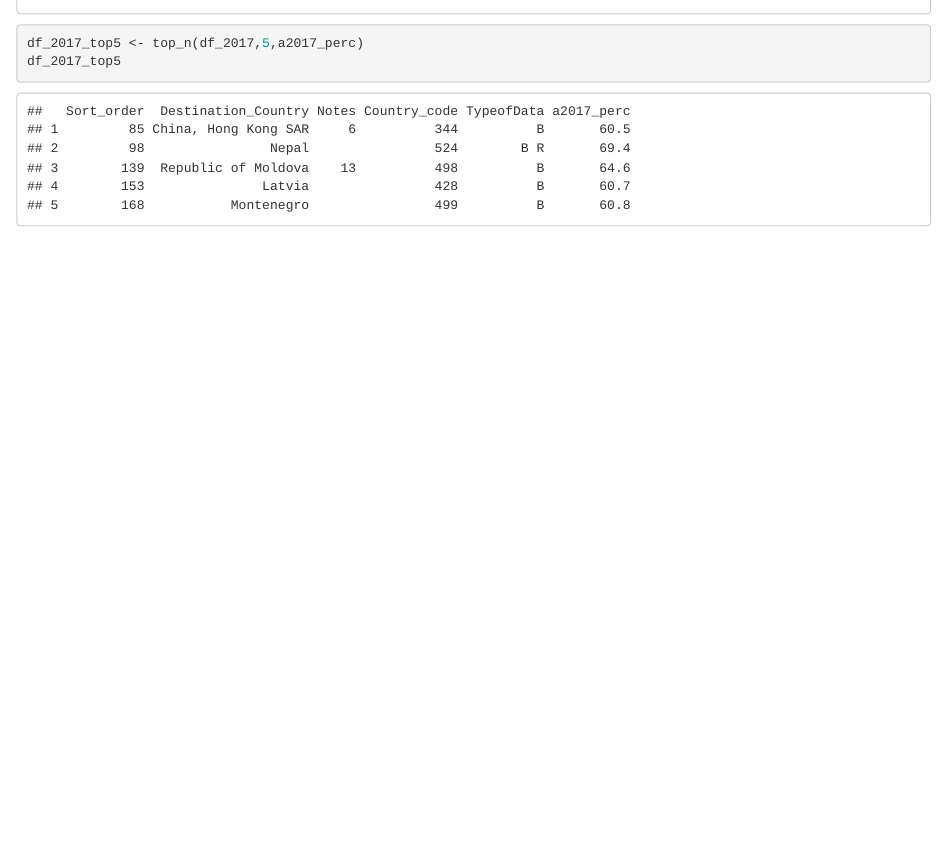
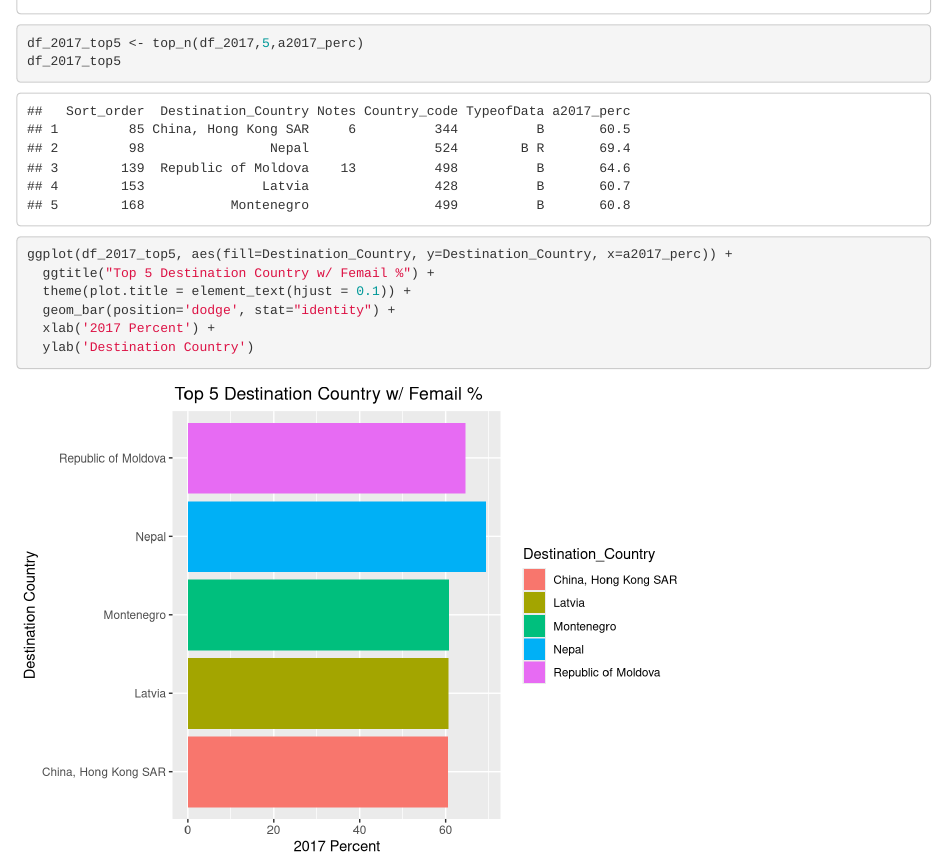
Before and after one commit to jrovalino/data607-proj2, an R Markdown document (Data607_Proj2_b_TJ_JR_NC.rmd): the page in a window 1100 px wide, from 17040 px down. Rendered offline with R 4.5, knitr and Pandoc, with nearby package versions.

Commit message:
Add files via upload

````diff
--- a/Data607_Proj2_b_TJ_JR_NC.rmd
+++ b/Data607_Proj2_b_TJ_JR_NC.rmd
@@ -53,5 +54,10 @@ df_2017
 df_2017_top5 <- top_n(df_2017,5,a2017_perc)
 df_2017_top5
 
-
+ggplot(df_2017_top5, aes(fill=Destination_Country, y=Destination_Country, x=a2017_perc)) +
+  ggtitle("Top 5 Destination Country w/ Femail %") +
+  theme(plot.title = element_text(hjust = 0.1)) +
+  geom_bar(position='dodge', stat="identity") +
+  xlab('2017 Percent') +
+  ylab('Destination Country')
 ```
````
Also changed, not shown: Data607_Proj2_b_TJ_JR_NC.rmd (1 more changed lines).
